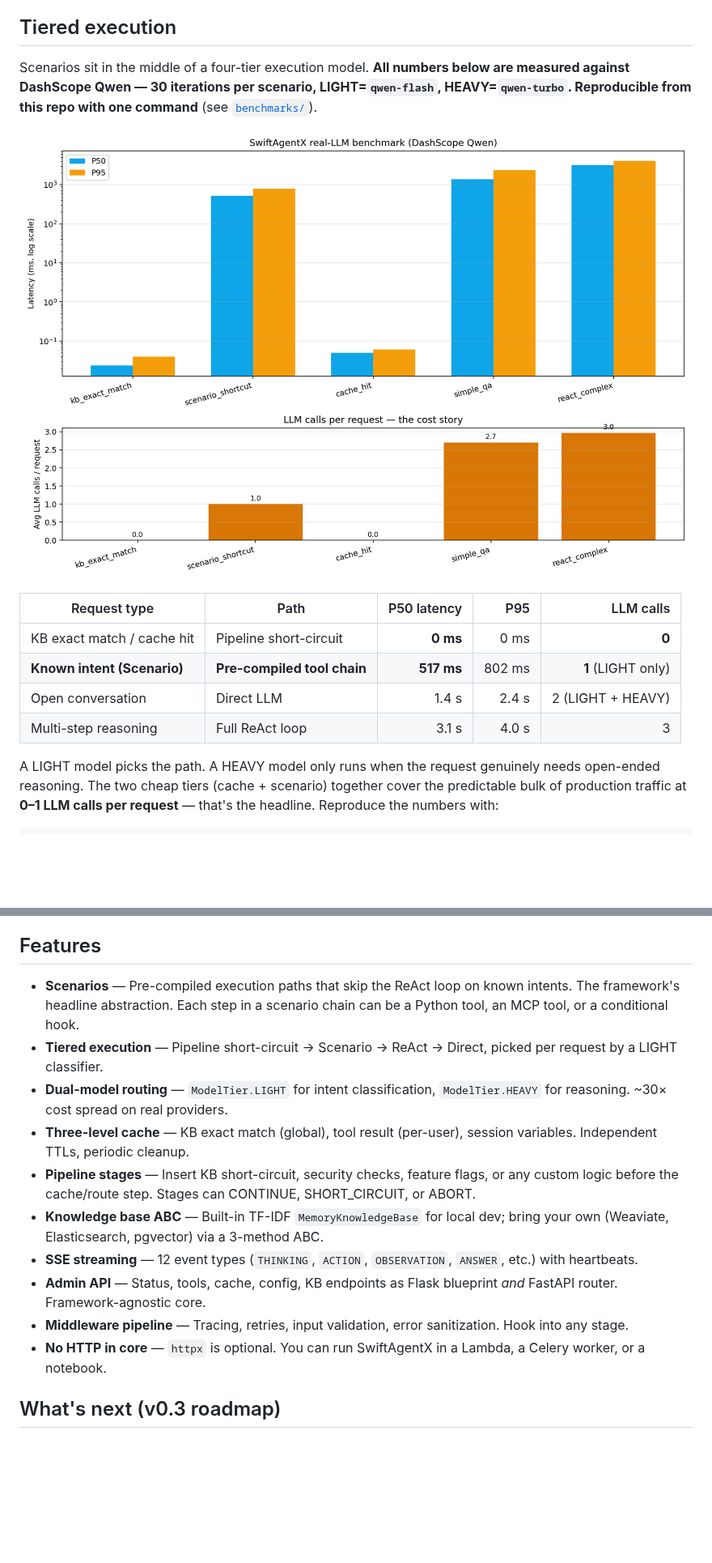
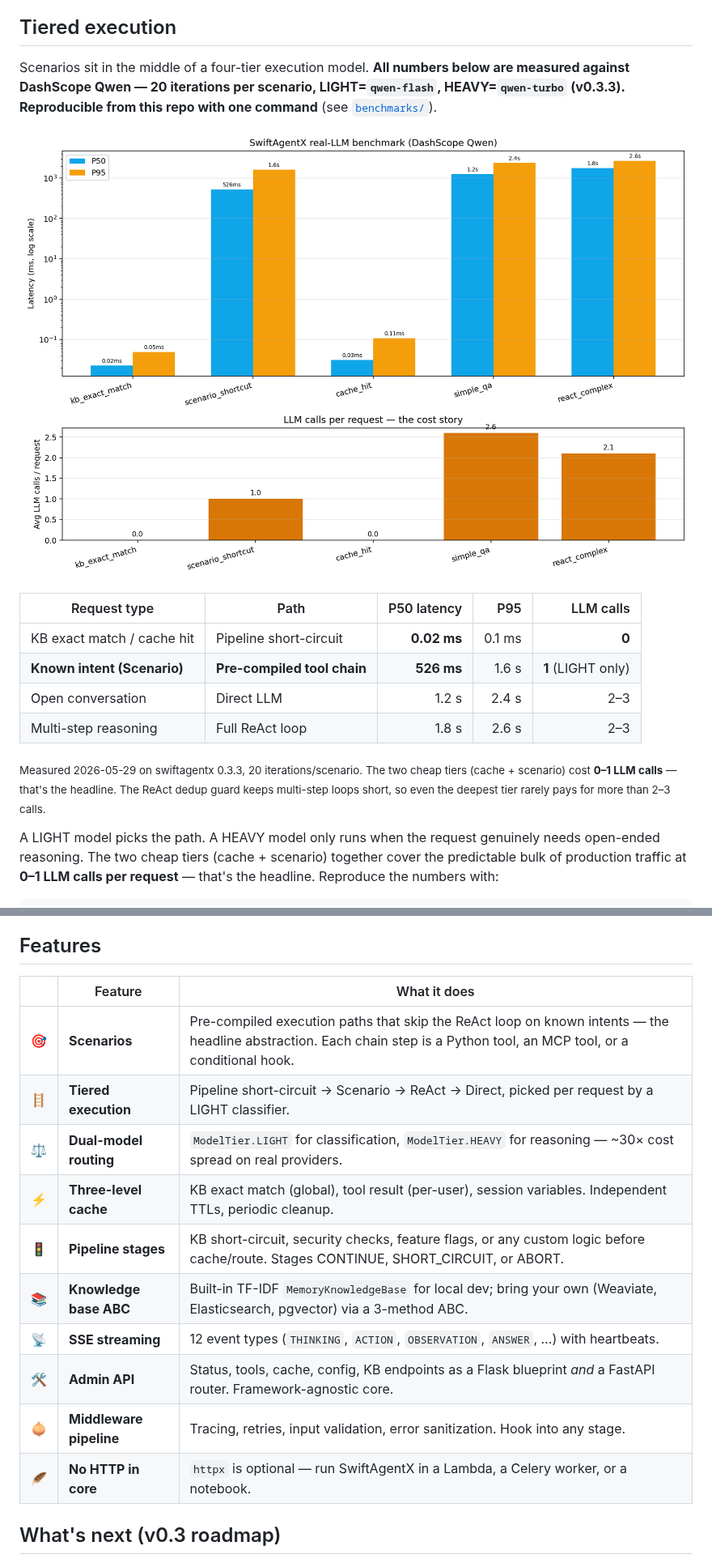
Before and after one commit to Caxson/swiftagentx, a Markdown page: README.md, 2 parts joined by grey strips. Shown at 81% size. Drawn GitHub-style; pictures changed too: docs/assets/v0.3-benchmark-qwen.png; blank space fills up the shorter version.

```diff
--- a/README.md
+++ b/README.md
@@ -50,7 +50,7 @@ production.
 ## Tiered execution
 
 Scenarios sit in the middle of a four-tier execution model. **All numbers
-below are measured against DashScope Qwen — 30 iterations per scenario,
-LIGHT=`qwen-flash`, HEAVY=`qwen-turbo`. Reproducible from this repo with
-one command** (see [`benchmarks/`](benchmarks/)).
+below are measured against DashScope Qwen — 20 iterations per scenario,
+LIGHT=`qwen-flash`, HEAVY=`qwen-turbo` (v0.3.3). Reproducible from this
+repo with one command** (see [`benchmarks/`](benchmarks/)).
 
@@ -58,10 +58,15 @@ one command** (see [`benchmarks/`](benchmarks/)).
 
 | Request type | Path | P50 latency | P95 | LLM calls |
 |---|---|---:|---:|---:|
-| KB exact match / cache hit | Pipeline short-circuit | **0 ms** | 0 ms | **0** |
-| **Known intent (Scenario)** | **Pre-compiled tool chain** | **517 ms** | 802 ms | **1** (LIGHT only) |
-| Open conversation | Direct LLM | 1.4 s | 2.4 s | 2 (LIGHT + HEAVY) |
-| Multi-step reasoning | Full ReAct loop | 3.1 s | 4.0 s | 3 |
+| KB exact match / cache hit | Pipeline short-circuit | **0.02 ms** | 0.1 ms | **0** |
+| **Known intent (Scenario)** | **Pre-compiled tool chain** | **526 ms** | 1.6 s | **1** (LIGHT only) |
+| Open conversation | Direct LLM | 1.2 s | 2.4 s | 2–3 |
+| Multi-step reasoning | Full ReAct loop | 1.8 s | 2.6 s | 2–3 |
+
+<sub>Measured 2026-05-29 on swiftagentx 0.3.3, 20 iterations/scenario. The
+two cheap tiers (cache + scenario) cost **0–1 LLM calls** — that's the
+headline. The ReAct dedup guard keeps multi-step loops short, so even the
+deepest tier rarely pays for more than 2–3 calls.</sub>
 
 A LIGHT model picks the path. A HEAVY model only runs when the request
 genuinely needs open-ended reasoning. The two cheap tiers (cache + scenario)
@@ -126,28 +131,18 @@ the unit of design, read on.
 
 ## Features
 
-- **Scenarios** — Pre-compiled execution paths that skip the ReAct loop on
-  known intents. The framework's headline abstraction. Each step in a
-  scenario chain can be a Python tool, an MCP tool, or a conditional hook.
-- **Tiered execution** — Pipeline short-circuit → Scenario → ReAct → Direct,
-  picked per request by a LIGHT classifier.
-- **Dual-model routing** — `ModelTier.LIGHT` for intent classification,
-  `ModelTier.HEAVY` for reasoning. ~30× cost spread on real providers.
-- **Three-level cache** — KB exact match (global), tool result (per-user),
-  session variables. Independent TTLs, periodic cleanup.
-- **Pipeline stages** — Insert KB short-circuit, security checks, feature
-  flags, or any custom logic before the cache/route step. Stages can
-  CONTINUE, SHORT_CIRCUIT, or ABORT.
-- **Knowledge base ABC** — Built-in TF-IDF `MemoryKnowledgeBase` for local
-  dev; bring your own (Weaviate, Elasticsearch, pgvector) via a 3-method ABC.
-- **SSE streaming** — 12 event types (`THINKING`, `ACTION`, `OBSERVATION`,
-  `ANSWER`, etc.) with heartbeats.
-- **Admin API** — Status, tools, cache, config, KB endpoints as Flask
-  blueprint *and* FastAPI router. Framework-agnostic core.
-- **Middleware pipeline** — Tracing, retries, input validation, error
-  sanitization. Hook into any stage.
-- **No HTTP in core** — `httpx` is optional. You can run SwiftAgentX in
-  a Lambda, a Celery worker, or a notebook.
+| | Feature | What it does |
+|:--:|---|---|
+| 🎯 | **Scenarios** | Pre-compiled execution paths that skip the ReAct loop on known intents — the headline abstraction. Each chain step is a Python tool, an MCP tool, or a conditional hook. |
+| 🪜 | **Tiered execution** | Pipeline short-circuit → Scenario → ReAct → Direct, picked per request by a LIGHT classifier. |
+| ⚖️ | **Dual-model routing** | `ModelTier.LIGHT` for classification, `ModelTier.HEAVY` for reasoning — ~30× cost spread on real providers. |
+| ⚡ | **Three-level cache** | KB exact match (global), tool result (per-user), session variables. Independent TTLs, periodic cleanup. |
+| 🚦 | **Pipeline stages** | KB short-circuit, security checks, feature flags, or any custom logic before cache/route. Stages CONTINUE, SHORT_CIRCUIT, or ABORT. |
+| 📚 | **Knowledge base ABC** | Built-in TF-IDF `MemoryKnowledgeBase` for local dev; bring your own (Weaviate, Elasticsearch, pgvector) via a 3-method ABC. |
+| 📡 | **SSE streaming** | 12 event types (`THINKING`, `ACTION`, `OBSERVATION`, `ANSWER`, …) with heartbeats. |
+| 🛠️ | **Admin API** | Status, tools, cache, config, KB endpoints as a Flask blueprint *and* a FastAPI router. Framework-agnostic core. |
+| 🧅 | **Middleware pipeline** | Tracing, retries, input validation, error sanitization. Hook into any stage. |
+| 🪶 | **No HTTP in core** | `httpx` is optional — run SwiftAgentX in a Lambda, a Celery worker, or a notebook. |
 
 ## What's next (v0.3 roadmap)
 
```
Also changed, not shown: other parts of README.md (+49 -29 lines), CHANGELOG.md (+10 -0 lines), docs/assets/architecture-flow.png (added), 2 other files.
